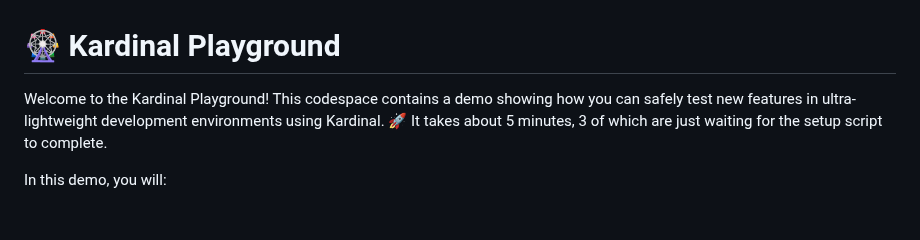
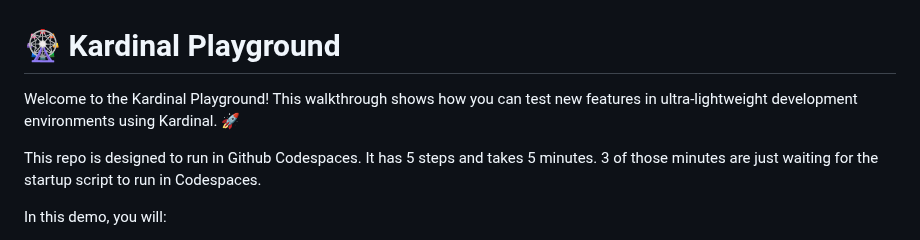
Before and after one commit to kurtosis-tech/kardinal-playground, a Markdown page: README.md, the part around the change. GitHub-like rendering; blank space fills up the shorter version.

```diff
--- a/README.md
+++ b/README.md
@@ -1,6 +1,8 @@
 # 🎡 Kardinal Playground
 
-Welcome to the Kardinal Playground! This codespace contains a demo showing how you can safely test new features in ultra-lightweight development environments using Kardinal. 🚀 It takes about 5 minutes, 3 of which are just waiting for the setup script to complete.
+Welcome to the Kardinal Playground! This walkthrough shows how you can test new features in ultra-lightweight development environments using Kardinal. 🚀
+
+This repo is designed to run in Github Codespaces. It has 5 steps and takes 5 minutes. 3 of those minutes are just waiting for the startup script to run in Codespaces.
 
 In this demo, you will:
 
```
